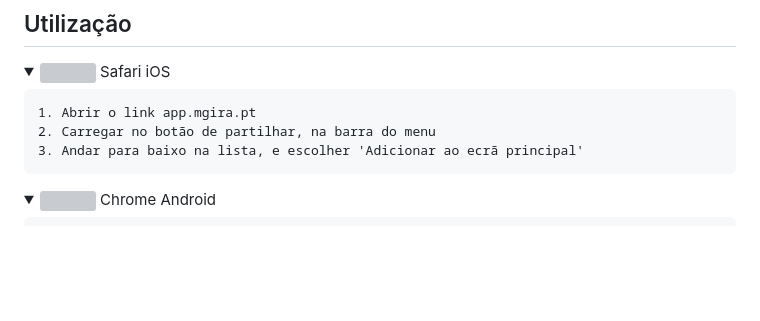
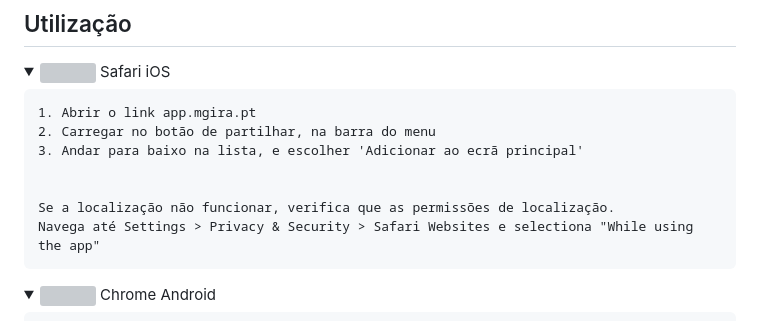
Before and after one commit to afonsosousah/mGira, a Markdown page: README.md, the part around the change. GitHub-like rendering; folded sections open; blank space fills up the shorter version; grey boxes are pictures that could not be loaded.

Commit message:
feat: update safari iOS readme
Update safari iOS readme with details in case the location
services are not enabled.

```diff
--- a/README.md
+++ b/README.md
@@ -24,6 +24,10 @@ Uma melhor aplicação para o sistema de bicicletas partilhadas GIRA
     1. Abrir o link app.mgira.pt
     2. Carregar no botão de partilhar, na barra do menu
     3. Andar para baixo na lista, e escolher 'Adicionar ao ecrã principal'
+
+
+    Se a localização não funcionar, verifica que as permissões de localização.
+    Navega até Settings > Privacy & Security > Safari Websites e selectiona "While using the app"
 
 </details>
 
```
